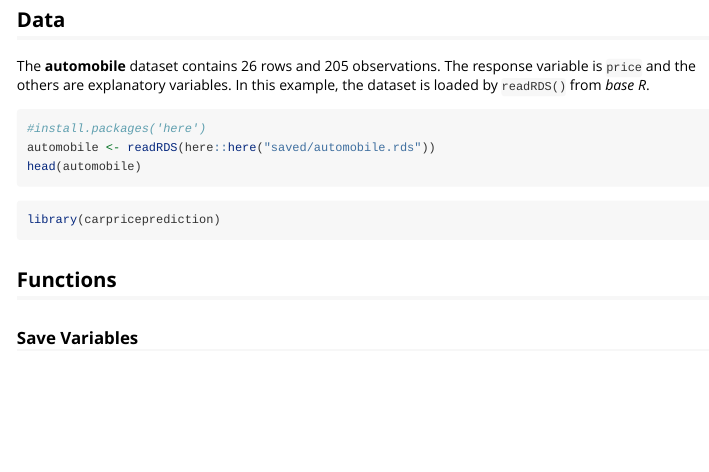
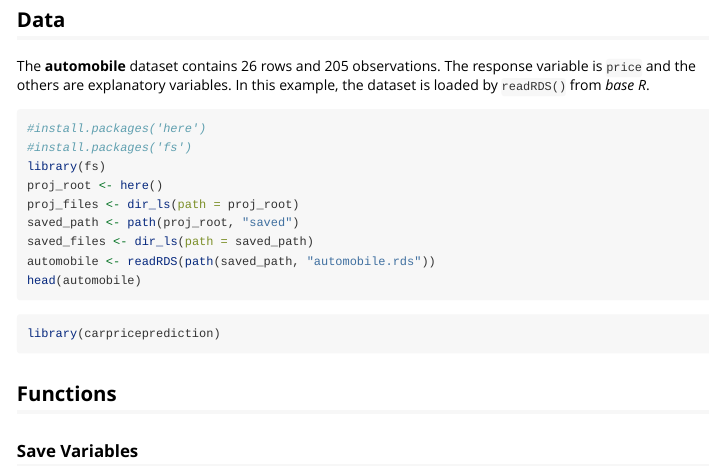
Before and after one commit to DSCI-310-2023/dsci-310-group-07-pkg, an R Markdown document (vignettes/carpriceprediction-vignette.Rmd): the page in a window 1100 px wide, from 340 px down. Rendered offline with R 4.5, knitr and Pandoc, with nearby package versions; long lines of code are wrapped.

Commit message:
Update carpriceprediction-vignette.Rmd

````diff
--- a/vignettes/carpriceprediction-vignette.Rmd
+++ b/vignettes/carpriceprediction-vignette.Rmd
@@ -34,7 +34,13 @@ The **automobile** dataset contains 26 rows and 205 observations. The response v
 
 ```{r load-automobile, eval=FALSE}
 #install.packages('here')
-automobile <- readRDS(here::here("saved/automobile.rds"))
+#install.packages('fs')
+library(fs)
+proj_root <- here()
+proj_files <- dir_ls(path = proj_root)
+saved_path <- path(proj_root, "saved")
+saved_files <- dir_ls(path = saved_path)
+automobile <- readRDS(path(saved_path, "automobile.rds"))
 head(automobile)
 ```
 
````
